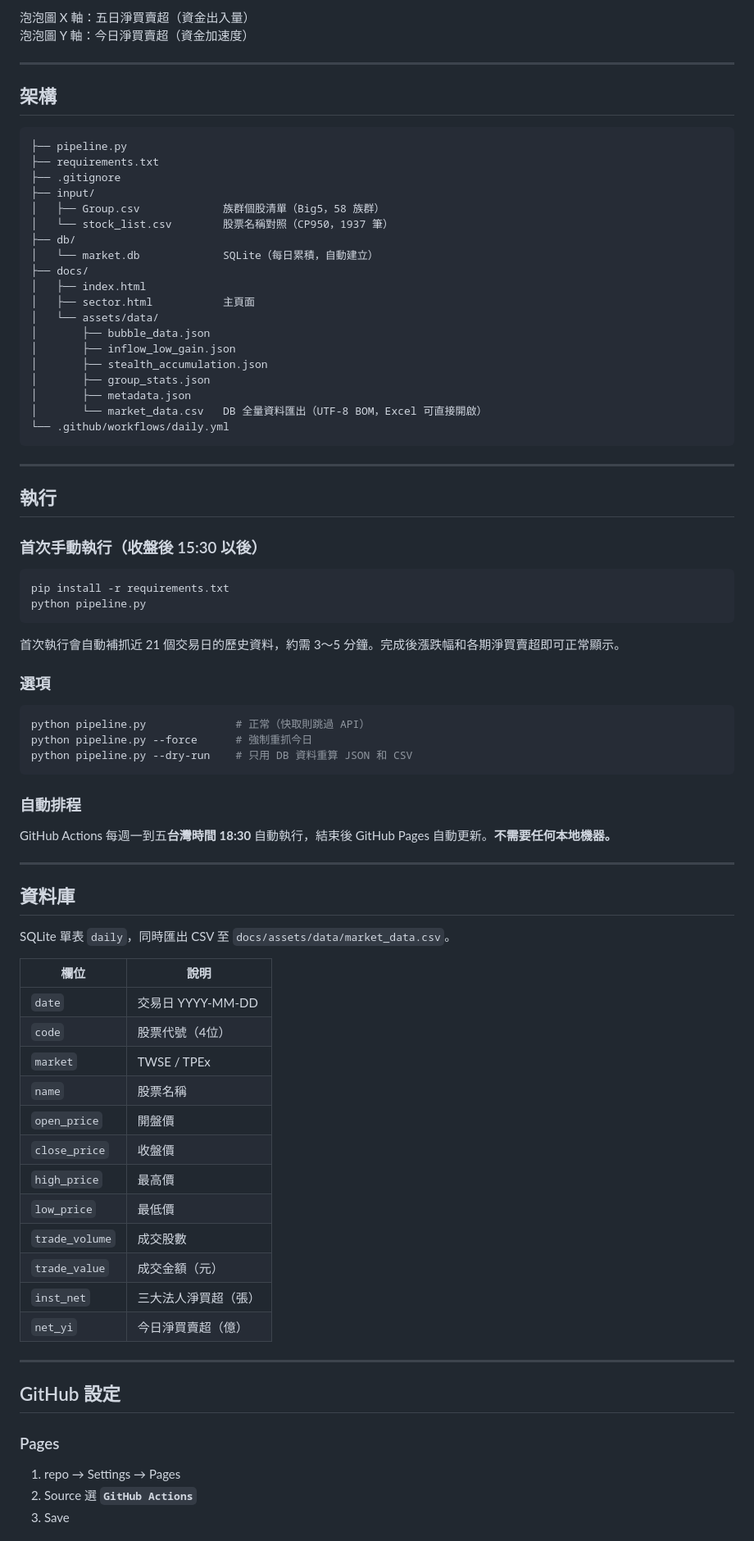
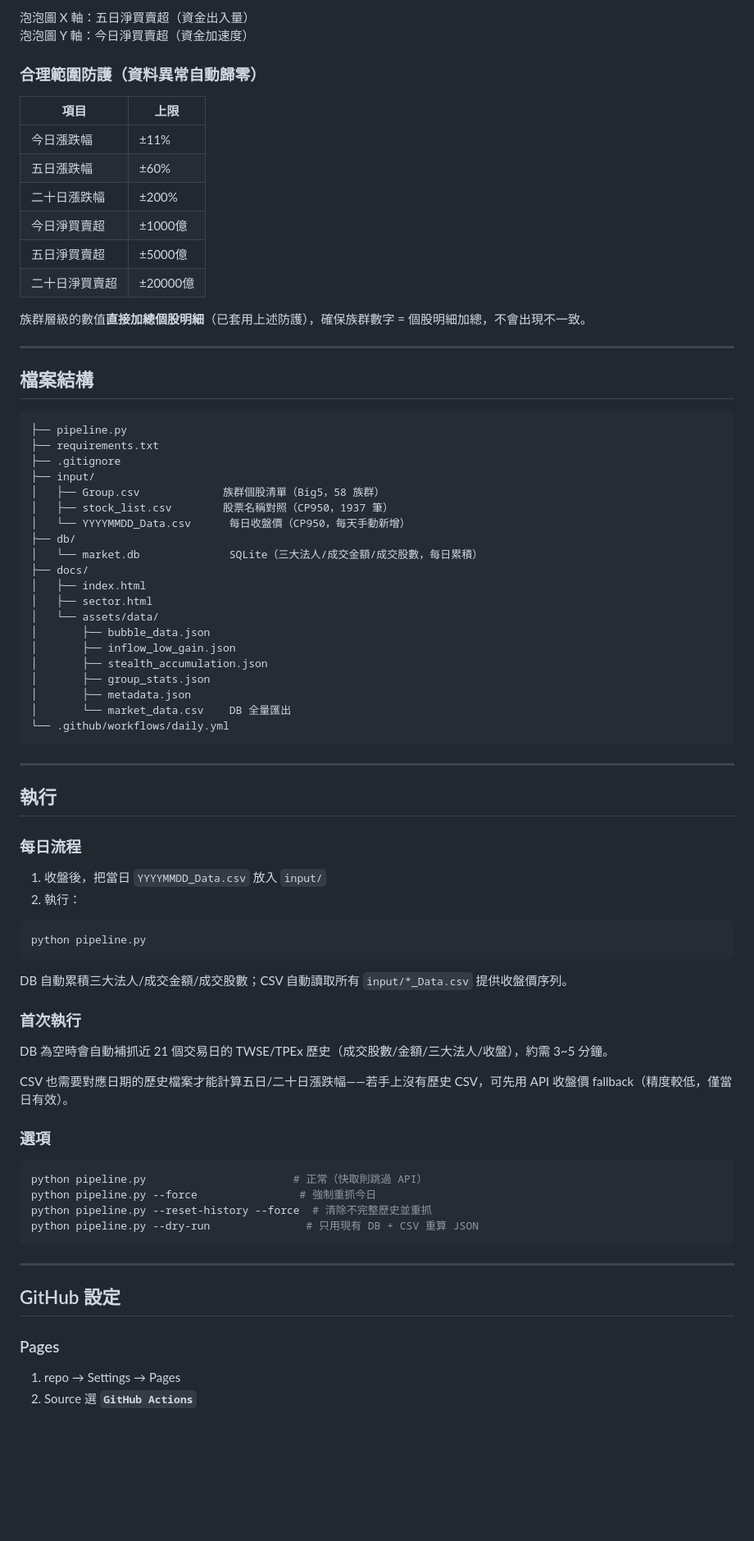
Before and after one commit to duludulu19931010/sector_rotation, a Markdown page: README.md, the part around one of its changes. Shown at 82% size. Rendered like a GitHub page; blank space fills up the shorter version.

````diff
--- a/README.md
+++ b/README.md
@@ -37,9 +51,22 @@ TPEx 端點使用 `verify=False`（TPEx 憑證缺 Subject Key Identifier）。
 泡泡圖 X 軸：五日淨買賣超（資金出入量）
 泡泡圖 Y 軸：今日淨買賣超（資金加速度）
 
+### 合理範圍防護（資料異常自動歸零）
+
+| 項目 | 上限 |
+|------|------|
+| 今日漲跌幅 | ±11% |
+| 五日漲跌幅 | ±60% |
+| 二十日漲跌幅 | ±200% |
+| 今日淨買賣超 | ±1000億 |
+| 五日淨買賣超 | ±5000億 |
+| 二十日淨買賣超 | ±20000億 |
+
+族群層級的數值**直接加總個股明細**（已套用上述防護），確保族群數字 = 個股明細加總，不會出現不一致。
+
 ---
 
-## 架構
+## 檔案結構
 
 ```
 ├── pipeline.py
@@ -47,19 +74,20 @@ TPEx 端點使用 `verify=False`（TPEx 憑證缺 Subject Key Identifier）。
 ├── .gitignore
 ├── input/
 │   ├── Group.csv             族群個股清單（Big5，58 族群）
-│   └── stock_list.csv        股票名稱對照（CP950，1937 筆）
+│   ├── stock_list.csv        股票名稱對照（CP950，1937 筆）
+│   └── YYYYMMDD_Data.csv      每日收盤價（CP950，每天手動新增）
 ├── db/
-│   └── market.db             SQLite（每日累積，自動建立）
+│   └── market.db              SQLite（三大法人/成交金額/成交股數，每日累積）
 ├── docs/
 │   ├── index.html
-│   ├── sector.html           主頁面
+│   ├── sector.html
 │   └── assets/data/
 │       ├── bubble_data.json
 │       ├── inflow_low_gain.json
 │       ├── stealth_accumulation.json
 │       ├── group_stats.json
 │       ├── metadata.json
-│       └── market_data.csv   DB 全量資料匯出（UTF-8 BOM，Excel 可直接開啟）
+│       └── market_data.csv    DB 全量匯出
 └── .github/workflows/daily.yml
 ```
 
@@ -67,47 +95,31 @@ TPEx 端點使用 `verify=False`（TPEx 憑證缺 Subject Key Identifier）。
 
 ## 執行
 
-### 首次手動執行（收盤後 15:30 以後）
+### 每日流程
+
+1. 收盤後，把當日 `YYYYMMDD_Data.csv` 放入 `input/`
+2. 執行：
 
 ```bash
-pip install -r requirements.txt
 python pipeline.py
 ```
 
-首次執行會自動補抓近 21 個交易日的歷史資料，約需 3～5 分鐘。完成後漲跌幅和各期淨買賣超即可正常顯示。
+DB 自動累積三大法人/成交金額/成交股數；CSV 自動讀取所有 `input/*_Data.csv` 提供收盤價序列。
+
+### 首次執行
+
+DB 為空時會自動補抓近 21 個交易日的 TWSE/TPEx 歷史（成交股數/金額/三大法人/收盤），約需 3~5 分鐘。
+
+CSV 也需要對應日期的歷史檔案才能計算五日/二十日漲跌幅——若手上沒有歷史 CSV，可先用 API 收盤價 fallback（精度較低，僅當日有效）。
 
 ### 選項
 
 ```bash
-python pipeline.py              # 正常（快取則跳過 API）
-python pipeline.py --force      # 強制重抓今日
-python pipeline.py --dry-run    # 只用 DB 資料重算 JSON 和 CSV
+python pipeline.py                       # 正常（快取則跳過 API）
+python pipeline.py --force                # 強制重抓今日
+python pipeline.py --reset-history --force  # 清除不完整歷史並重抓
+python pipeline.py --dry-run               # 只用現有 DB + CSV 重算 JSON
 ```
-
-### 自動排程
-
-GitHub Actions 每週一到五**台灣時間 18:30** 自動執行，結束後 GitHub Pages 自動更新。**不需要任何本地機器。**
-
----
-
-## 資料庫
-
-SQLite 單表 `daily`，同時匯出 CSV 至 `docs/assets/data/market_data.csv`。
-
-| 欄位 | 說明 |
-|------|------|
-| `date` | 交易日 YYYY-MM-DD |
-| `code` | 股票代號（4位） |
-| `market` | TWSE / TPEx |
-| `name` | 股票名稱 |
-| `open_price` | 開盤價 |
-| `close_price` | 收盤價 |
-| `high_price` | 最高價 |
-| `low_price` | 最低價 |
-| `trade_volume` | 成交股數 |
-| `trade_value` | 成交金額（元） |
-| `inst_net` | 三大法人淨買超（張） |
-| `net_yi` | 今日淨買賣超（億） |
 
 ---
 
@@ -116,5 +128,4 @@ SQLite 單表 `daily`，同時匯出 CSV 至 `docs/assets/data/market_data.csv`
 ### Pages
 1. repo → Settings → Pages
 2. Source 選 **`GitHub Actions`**
-3. Save
 
````
Also changed, not shown: other parts of README.md (+45 -24 lines).
